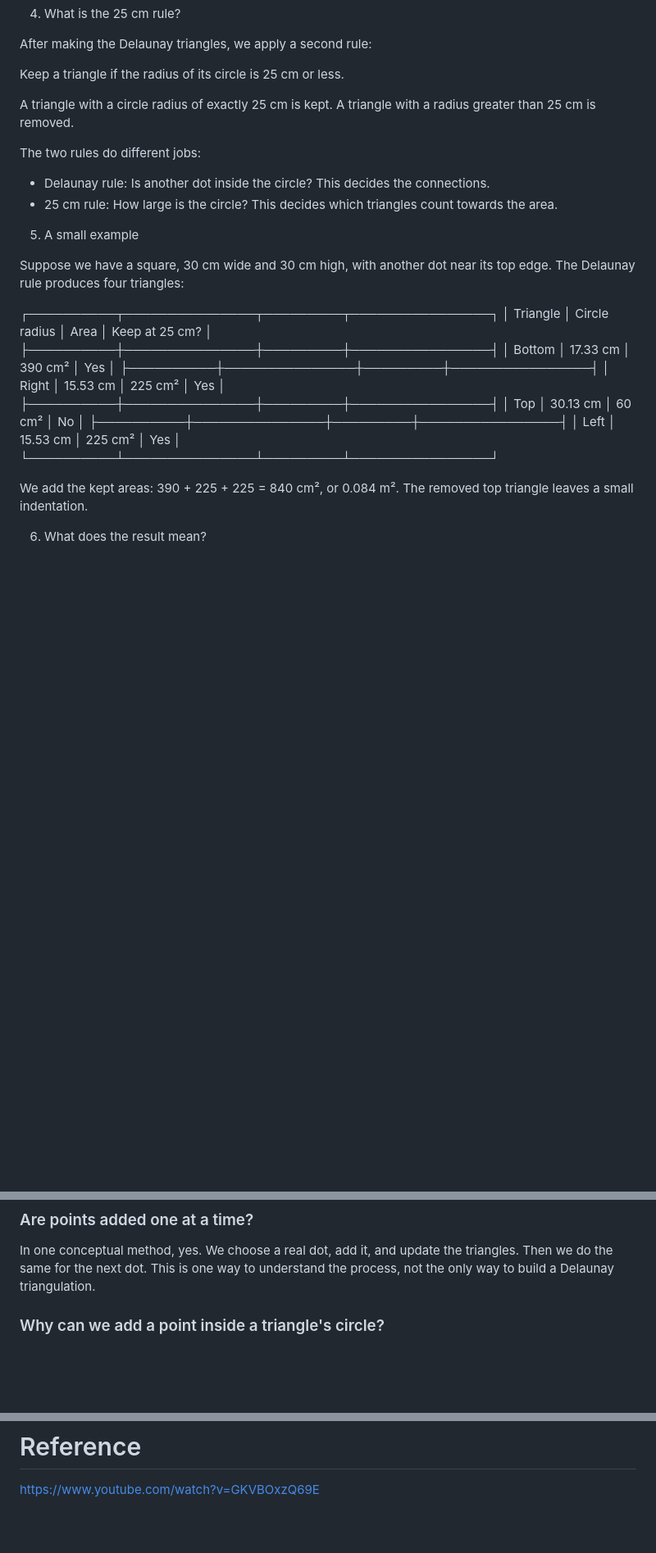
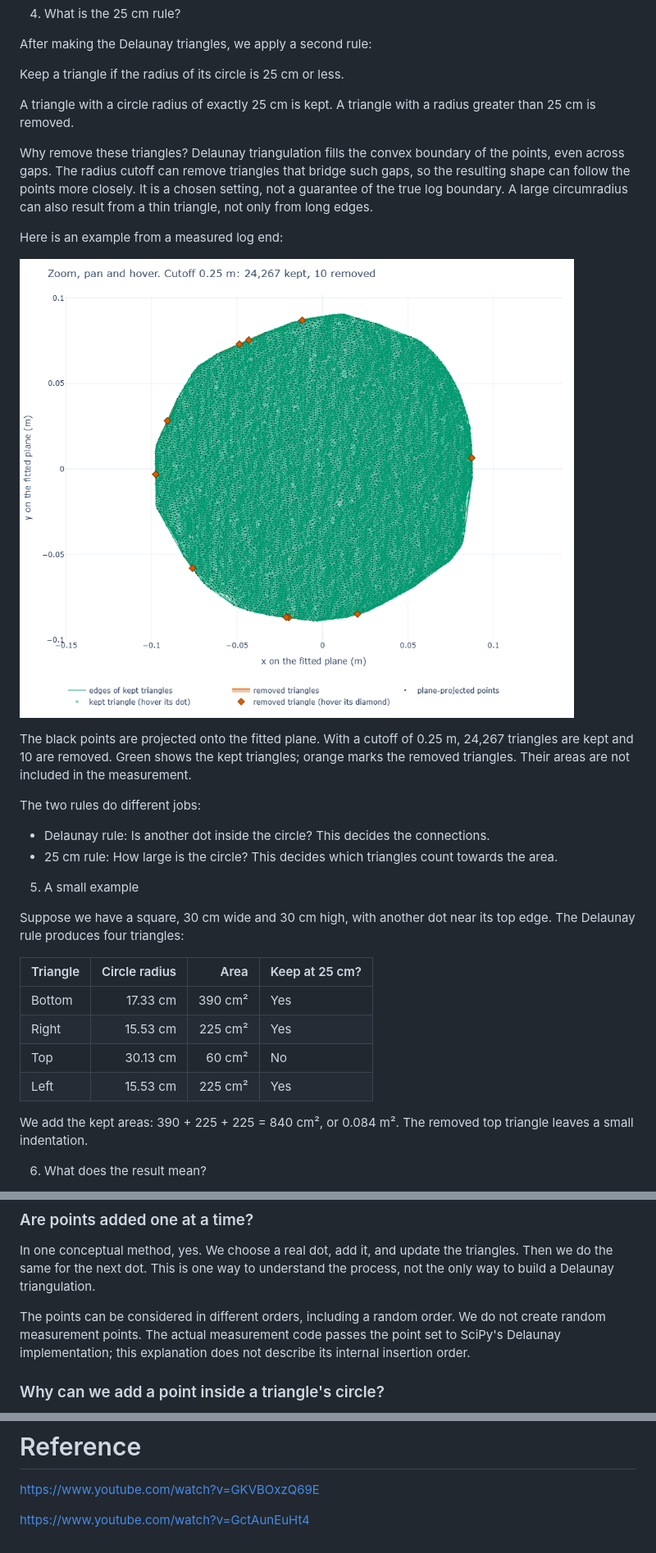
Before and after one commit to AndresNamm/blogg, a Markdown page: posts/dealunay.md, 3 parts joined by grey strips. Shown at 82% size. GitHub-like rendering; pictures changed too: posts/images/delaunay_log_alpha_shape.png (added); blank space fills up the shorter version.

Commit message:
Expand Delaunay triangulation explanation
Co-authored-by: Copilot <223556219+Copilot@users.noreply.github.com>

```diff
--- a/posts/dealunay.md
+++ b/posts/dealunay.md
@@ -53,6 +53,14 @@ After making the Delaunay triangles, we apply a second rule:
 
 A triangle with a circle radius of exactly 25 cm is kept. A triangle with a radius greater than 25 cm is removed.
 
+Why remove these triangles? Delaunay triangulation fills the convex boundary of the points, even across gaps. The radius cutoff can remove triangles that bridge such gaps, so the resulting shape can follow the points more closely. It is a chosen setting, not a guarantee of the true log boundary. A large circumradius can also result from a thin triangle, not only from long edges.
+
+Here is an example from a measured log end:
+
+![Delaunay triangles on a log end, with retained triangles in green and removed triangles marked in orange](images/delaunay_log_alpha_shape.png)
+
+The black points are projected onto the fitted plane. With a cutoff of 0.25 m, 24,267 triangles are kept and 10 are removed. Green shows the kept triangles; orange marks the removed triangles. Their areas are not included in the measurement.
+
 The two rules do different jobs:
 
  - Delaunay rule: Is another dot inside the circle? This decides the connections.
@@ -62,17 +70,12 @@ The two rules do different jobs:
 
 Suppose we have a square, 30 cm wide and 30 cm high, with another dot near its top edge. The Delaunay rule produces four triangles:
 
-┌──────────┬───────────────┬─────────┬────────────────┐
-│ Triangle │ Circle radius │ Area    │ Keep at 25 cm? │
-├──────────┼───────────────┼─────────┼────────────────┤
-│ Bottom   │ 17.33 cm      │ 390 cm² │ Yes            │
-├──────────┼───────────────┼─────────┼────────────────┤
-│ Right    │ 15.53 cm      │ 225 cm² │ Yes            │
-├──────────┼───────────────┼─────────┼────────────────┤
-│ Top      │ 30.13 cm      │ 60 cm²  │ No             │
-├──────────┼───────────────┼─────────┼────────────────┤
-│ Left     │ 15.53 cm      │ 225 cm² │ Yes            │
-└──────────┴───────────────┴─────────┴────────────────┘
+| Triangle | Circle radius | Area | Keep at 25 cm? |
+|---|---:|---:|---|
+| Bottom | 17.33 cm | 390 cm² | Yes |
+| Right | 15.53 cm | 225 cm² | Yes |
+| Top | 30.13 cm | 60 cm² | No |
+| Left | 15.53 cm | 225 cm² | Yes |
 
 We add the kept areas: 390 + 225 + 225 = 840 cm², or 0.084 m². The removed top triangle leaves a small indentation.
 
@@ -97,6 +100,8 @@ The scaffold must be chosen carefully: simply surrounding the dots is not enough
 ### Are points added one at a time?
 
 In one conceptual method, yes. We choose a real dot, add it, and update the triangles. Then we do the same for the next dot. This is one way to understand the process, not the only way to build a Delaunay triangulation.
+
+The points can be considered in different orders, including a random order. We do not create random measurement points. The actual measurement code passes the point set to SciPy's Delaunay implementation; this explanation does not describe its internal insertion order.
 
 ### Why can we add a point inside a triangle's circle?
 
@@ -154,3 +189,5 @@ No. The empty-circle rule decides how to connect the points. The 25 cm rule come
 # Reference
 
 https://www.youtube.com/watch?v=GKVBOxzQ69E
+
+https://www.youtube.com/watch?v=GctAunEuHt4
```
Also changed, not shown: other parts of posts/dealunay.md (+30 -0 lines).
